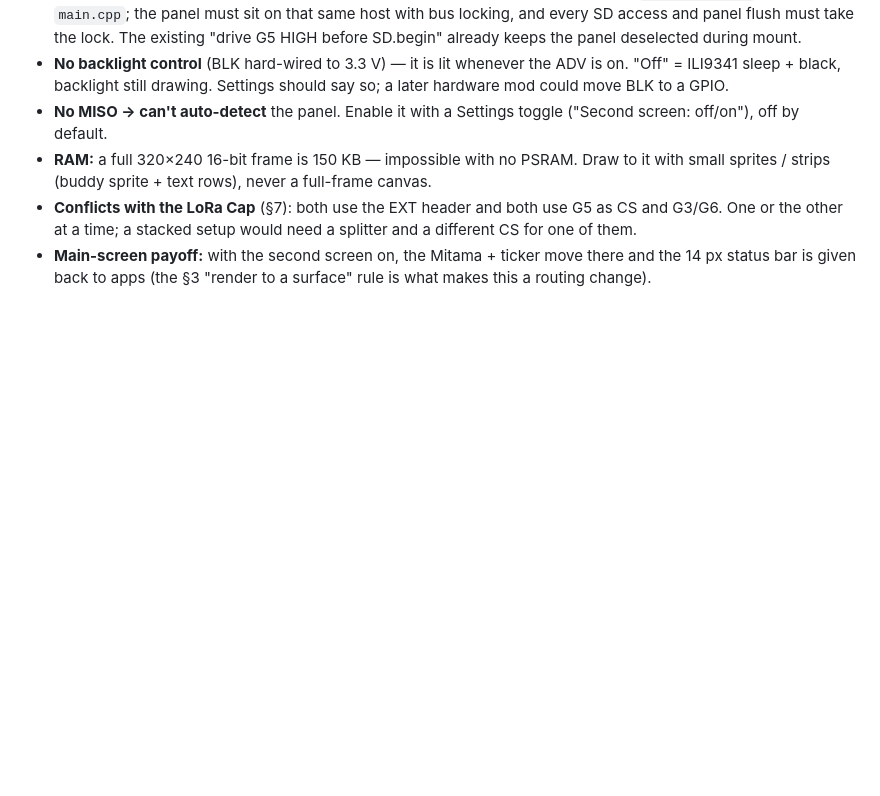
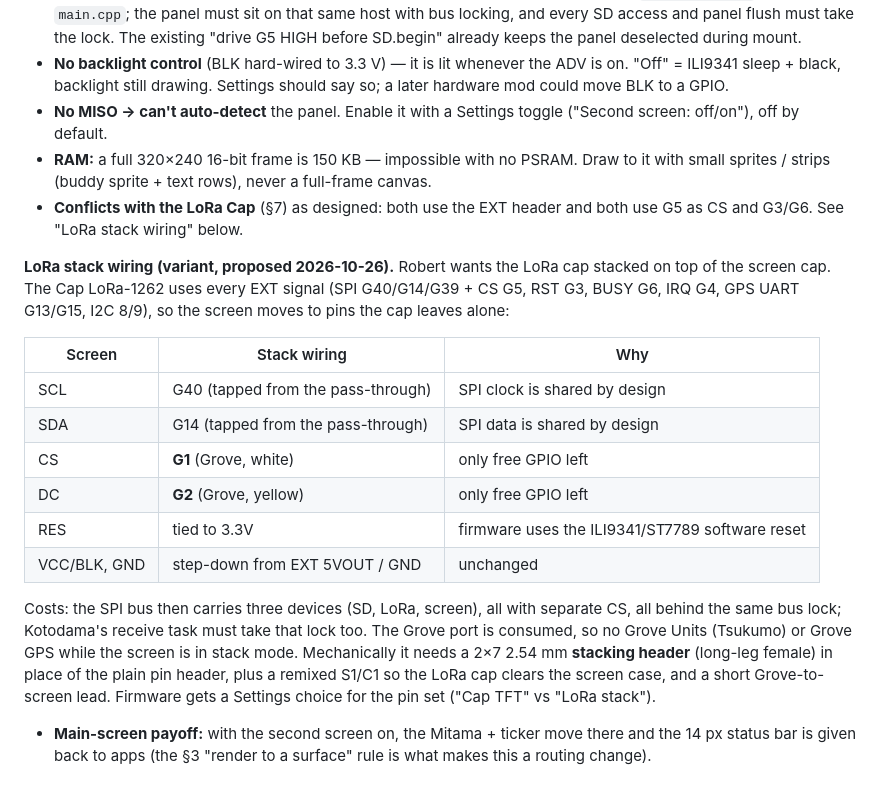
Before and after one commit to Xorbret/Xorbret, a Markdown page: mitamaos/outline.md, the part around the change. Drawn GitHub-style; blank space fills up the shorter version.

Commit message:
Outline §22: LoRa-stack wiring variant for the second screen
Co-Authored-By: Claude Opus 5.5 (1M context) <noreply@anthropic.com>
Claude-Session: https://claude.ai/code/session_01BkynEbp2h8EmrkC2uqeFXv

```diff
--- a/mitamaos/outline.md
+++ b/mitamaos/outline.md
@@ -1414,9 +1414,31 @@ IAforIA/cardputerADV-CSI-Human-detector build.
 - **RAM:** a full 320×240 16-bit frame is 150 KB — impossible with no PSRAM.
   Draw to it with small sprites / strips (buddy sprite + text rows), never a
   full-frame canvas.
-- **Conflicts with the LoRa Cap** (§7): both use the EXT header and both use
-  G5 as CS and G3/G6. One or the other at a time; a stacked setup would need
-  a splitter and a different CS for one of them.
+- **Conflicts with the LoRa Cap** (§7) as designed: both use the EXT header
+  and both use G5 as CS and G3/G6. See "LoRa stack wiring" below.
+
+**LoRa stack wiring (variant, proposed 2026-10-26).** Robert wants the LoRa
+cap stacked on top of the screen cap. The Cap LoRa-1262 uses every EXT signal
+(SPI G40/G14/G39 + CS G5, RST G3, BUSY G6, IRQ G4, GPS UART G13/G15, I2C 8/9),
+so the screen moves to pins the cap leaves alone:
+
+| Screen | Stack wiring | Why |
+|---|---|---|
+| SCL | G40 (tapped from the pass-through) | SPI clock is shared by design |
+| SDA | G14 (tapped from the pass-through) | SPI data is shared by design |
+| CS | **G1** (Grove, white) | only free GPIO left |
+| DC | **G2** (Grove, yellow) | only free GPIO left |
+| RES | tied to 3.3V | firmware uses the ILI9341/ST7789 software reset |
+| VCC/BLK, GND | step-down from EXT 5VOUT / GND | unchanged |
+
+Costs: the SPI bus then carries three devices (SD, LoRa, screen), all with
+separate CS, all behind the same bus lock; Kotodama's receive task must take
+that lock too. The Grove port is consumed, so no Grove Units (Tsukumo) or Grove
+GPS while the screen is in stack mode. Mechanically it needs a 2×7 2.54 mm
+**stacking header** (long-leg female) in place of the plain pin header, plus
+a remixed S1/C1 so the LoRa cap clears the screen case, and a short
+Grove-to-screen lead. Firmware gets a Settings choice for the pin set
+("Cap TFT" vs "LoRa stack").
 - **Main-screen payoff:** with the second screen on, the Mitama + ticker move
   there and the 14 px status bar is given back to apps (the §3 "render to a
   surface" rule is what makes this a routing change).
```
